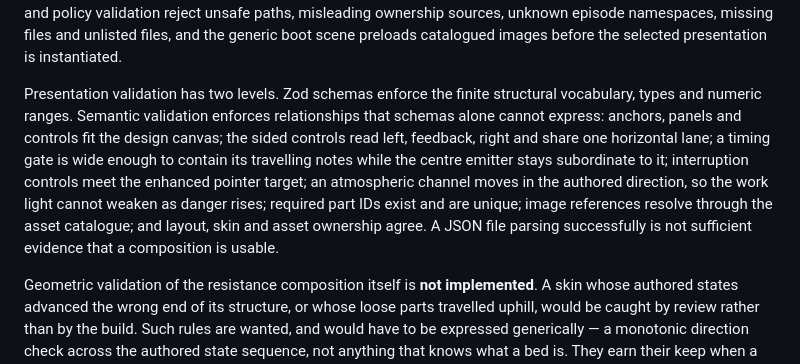
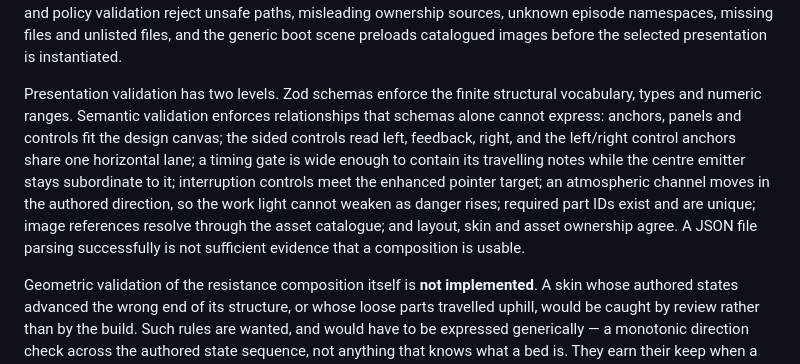
Before and after one commit to glowkeeper/the-horizontal-front, a Markdown page: docs/technical-architecture.md, the part around the change. Drawn GitHub-style.

Commit message:
Potential fix for pull request finding
Co-authored-by: Copilot Autofix powered by AI <175728472+Copilot@users.noreply.github.com>

```diff
--- a/docs/technical-architecture.md
+++ b/docs/technical-architecture.md
@@ -396,7 +396,7 @@ Reusable scenes receive the validated episode as scene data; they do not import
 
 Artwork files are resolved through a validated asset catalog using stable semantic IDs. Skins may use either documented prototype shapes or image parts with explicit `{ source, id }` asset references; they never contain repository paths. Episodes likewise select layouts and skins through explicit ownership references. Both skins and physical assets are organised by ownership under `shared/` or `episodes/<episode-id>/`. A shared skin may use only shared assets; an episode-owned skin may use shared assets and assets owned by that episode. An episode may select only a shared skin or one in its own namespace. Build-time recursive discovery and policy validation reject unsafe paths, misleading ownership sources, unknown episode namespaces, missing files and unlisted files, and the generic boot scene preloads catalogued images before the selected presentation is instantiated.
 
-Presentation validation has two levels. Zod schemas enforce the finite structural vocabulary, types and numeric ranges. Semantic validation enforces relationships that schemas alone cannot express: anchors, panels and controls fit the design canvas; the sided controls read left, feedback, right and share one horizontal lane; a timing gate is wide enough to contain its travelling notes while the centre emitter stays subordinate to it; interruption controls meet the enhanced pointer target; an atmospheric channel moves in the authored direction, so the work light cannot weaken as danger rises; required part IDs exist and are unique; image references resolve through the asset catalogue; and layout, skin and asset ownership agree. A JSON file parsing successfully is not sufficient evidence that a composition is usable.
+Presentation validation has two levels. Zod schemas enforce the finite structural vocabulary, types and numeric ranges. Semantic validation enforces relationships that schemas alone cannot express: anchors, panels and controls fit the design canvas; the sided controls read left, feedback, right, and the left/right control anchors share one horizontal lane; a timing gate is wide enough to contain its travelling notes while the centre emitter stays subordinate to it; interruption controls meet the enhanced pointer target; an atmospheric channel moves in the authored direction, so the work light cannot weaken as danger rises; required part IDs exist and are unique; image references resolve through the asset catalogue; and layout, skin and asset ownership agree. A JSON file parsing successfully is not sufficient evidence that a composition is usable.
 
 Geometric validation of the resistance composition itself is **not implemented**. A skin whose authored states advanced the wrong end of its structure, or whose loose parts travelled uphill, would be caught by review rather than by the build. Such rules are wanted, and would have to be expressed generically — a monotonic direction check across the authored state sequence, not anything that knows what a bed is. They earn their keep when a second reusable layout exists, because until then the only composition anyone has inspected is also the only one there is.
 
```
